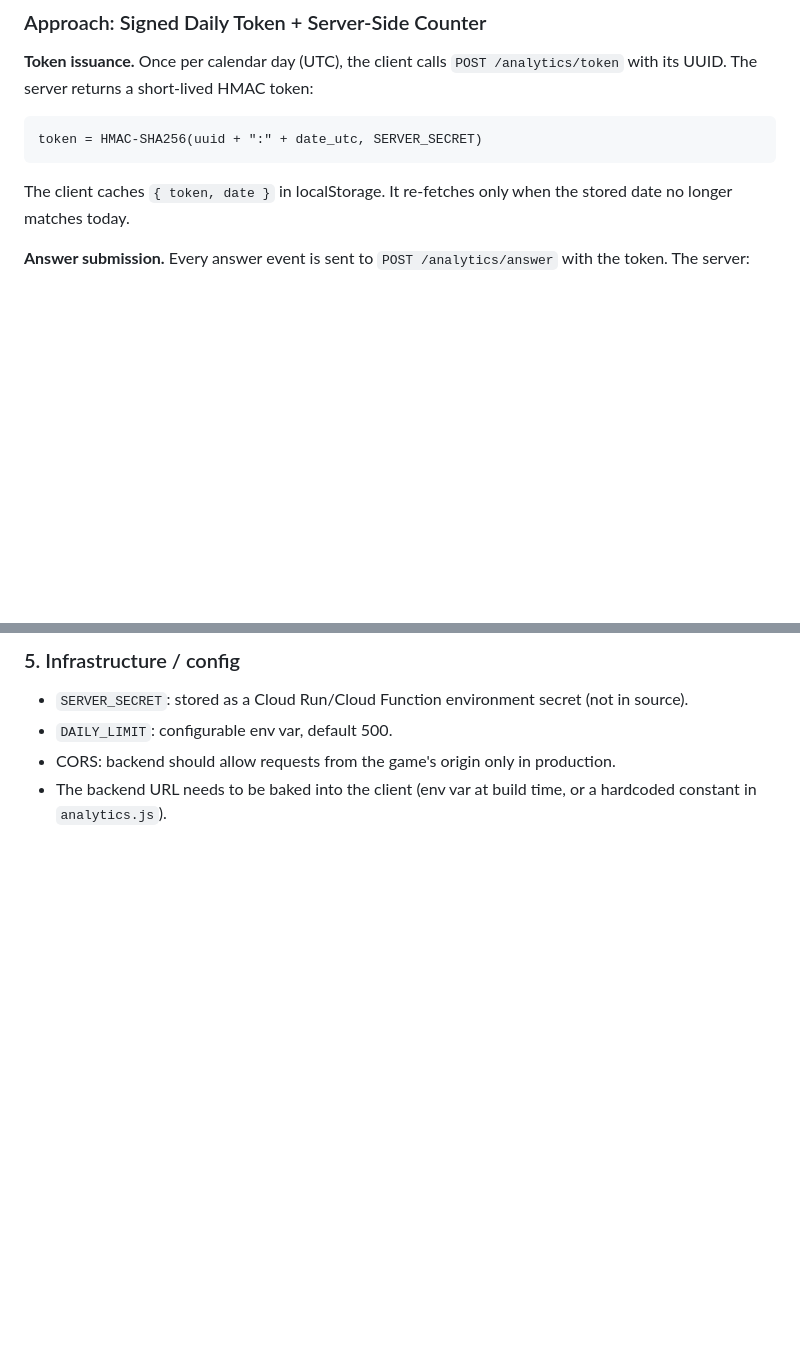
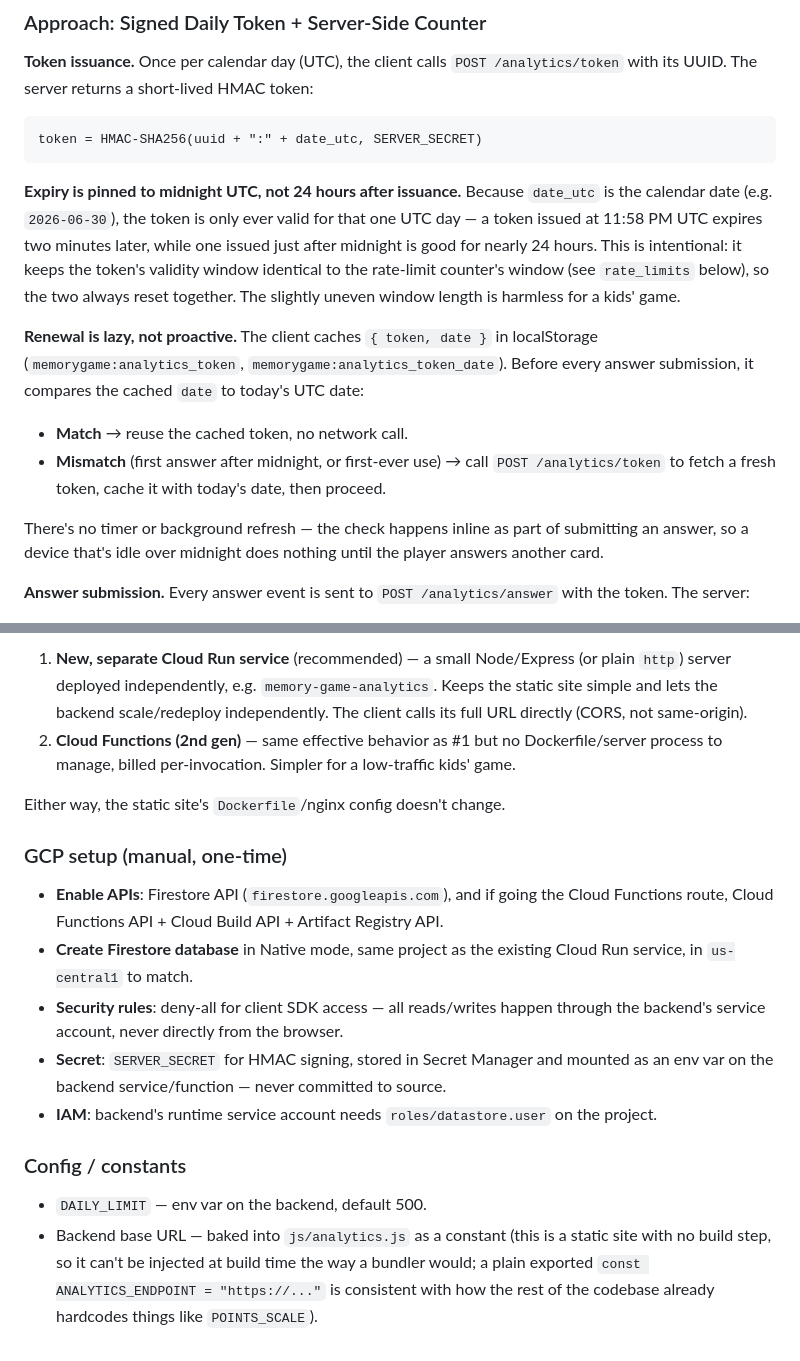
Before and after one commit to jackfhebert/Memory-game, a Markdown page: ANALYTICS.md, 2 parts joined by grey strips. Drawn GitHub-style; blank space fills up the shorter version.

````diff
--- a/ANALYTICS.md
+++ b/ANALYTICS.md
@@ -69,8 +69,24 @@ with its UUID. The server returns a short-lived HMAC token:
 token = HMAC-SHA256(uuid + ":" + date_utc, SERVER_SECRET)
 ```
 
-The client caches `{ token, date }` in localStorage. It re-fetches only when the stored
-date no longer matches today.
+**Expiry is pinned to midnight UTC, not 24 hours after issuance.** Because `date_utc` is
+the calendar date (e.g. `2026-06-30`), the token is only ever valid for that one UTC day —
+a token issued at 11:58 PM UTC expires two minutes later, while one issued just after
+midnight is good for nearly 24 hours. This is intentional: it keeps the token's validity
+window identical to the rate-limit counter's window (see `rate_limits` below), so the two
+always reset together. The slightly uneven window length is harmless for a kids' game.
+
+**Renewal is lazy, not proactive.** The client caches `{ token, date }` in localStorage
+(`memorygame:analytics_token`, `memorygame:analytics_token_date`). Before every answer
+submission, it compares the cached `date` to today's UTC date:
+
+- **Match** → reuse the cached token, no network call.
+- **Mismatch** (first answer after midnight, or first-ever use) → call
+  `POST /analytics/token` to fetch a fresh token, cache it with today's date, then proceed.
+
+There's no timer or background refresh — the check happens inline as part of submitting
+an answer, so a device that's idle over midnight does nothing until the player answers
+another card.
 
 **Answer submission.** Every answer event is sent to `POST /analytics/answer` with the
 token. The server:
@@ -185,8 +211,29 @@ A single Cloud Run service (or Cloud Function) with two endpoints:
 
-### 5. Infrastructure / config
+1. **New, separate Cloud Run service** (recommended) — a small Node/Express (or plain
+   `http`) server deployed independently, e.g. `memory-game-analytics`. Keeps the static
+   site simple and lets the backend scale/redeploy independently. The client calls its
+   full URL directly (CORS, not same-origin).
+2. **Cloud Functions (2nd gen)** — same effective behavior as #1 but no Dockerfile/server
+   process to manage, billed per-invocation. Simpler for a low-traffic kids' game.
 
-- `SERVER_SECRET`: stored as a Cloud Run/Cloud Function environment secret (not in source).
-- `DAILY_LIMIT`: configurable env var, default 500.
-- CORS: backend should allow requests from the game's origin only in production.
-- The backend URL needs to be baked into the client (env var at build time, or a
-  hardcoded constant in `analytics.js`).
+Either way, the static site's `Dockerfile`/nginx config doesn't change.
+
+### GCP setup (manual, one-time)
+
+- **Enable APIs**: Firestore API (`firestore.googleapis.com`), and if going the Cloud
+  Functions route, Cloud Functions API + Cloud Build API + Artifact Registry API.
+- **Create Firestore database** in Native mode, same project as the existing Cloud Run
+  service, in `us-central1` to match.
+- **Security rules**: deny-all for client SDK access — all reads/writes happen through
+  the backend's service account, never directly from the browser.
+- **Secret**: `SERVER_SECRET` for HMAC signing, stored in Secret Manager and mounted as
+  an env var on the backend service/function — never committed to source.
+- **IAM**: backend's runtime service account needs `roles/datastore.user` on the project.
+
+### Config / constants
+
+- `DAILY_LIMIT` — env var on the backend, default 500.
+- Backend base URL — baked into `js/analytics.js` as a constant (this is a static site
+  with no build step, so it can't be injected at build time the way a bundler would;
+  a plain exported `const ANALYTICS_ENDPOINT = "https://..."` is consistent with how
+  the rest of the codebase already hardcodes things like `POINTS_SCALE`).
````
Also changed, not shown: other parts of ANALYTICS.md (+38 -28 lines).
